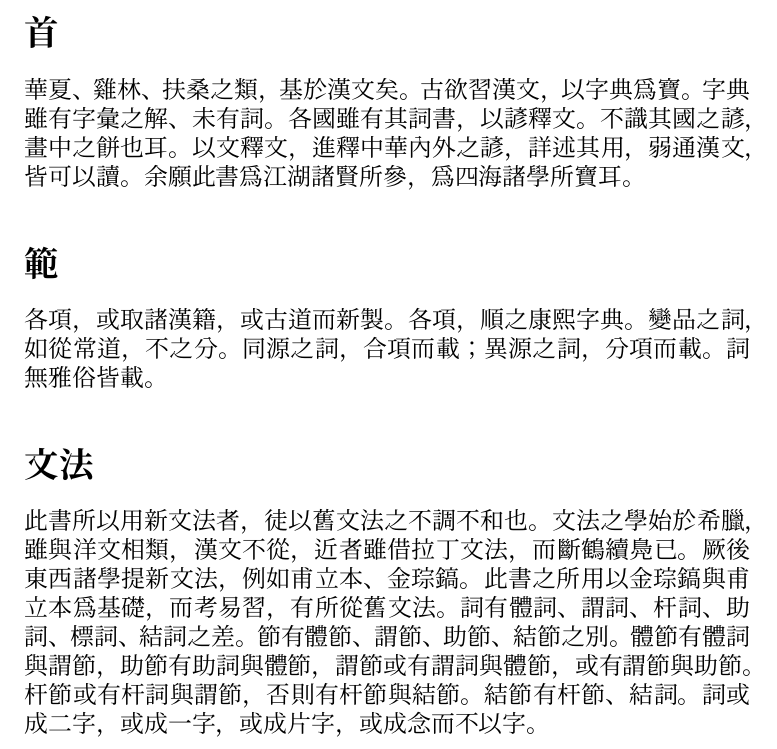
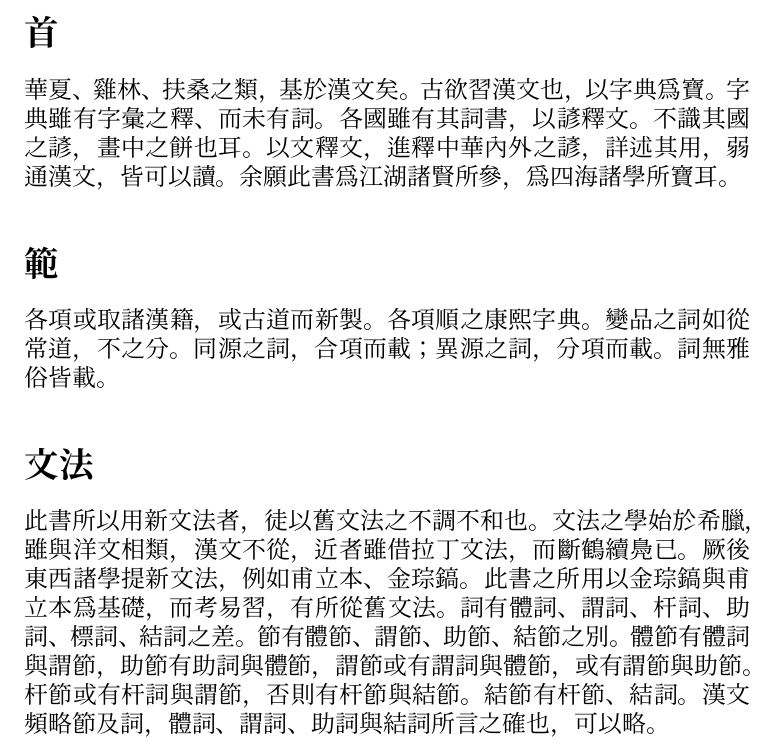
Before and after one commit to leesh7672/leed, a LaTeX book (hcl.tex, which reads preface.tex): part of page 2 of 4, cut so that both start at the same text. Compiled offline with XeLaTeX.

Commit message:
The desciption has been added.

```diff
--- a/preface.tex
+++ b/preface.tex
@@ -1,15 +1,15 @@
 \section{首}
 華夏、雞林、扶桑之類，基於漢文矣。
-古欲習漢文，以字典爲寶。
-字典雖有字彙之解、未有詞。
+古欲習漢文也，以字典爲寶。
+字典雖有字彙之釋、而未有詞。
 各國雖有其詞書，以諺釋文。
 不識其國之諺，畫中之餅也耳。
 以文釋文，進釋中華內外之諺，詳述其用，弱通漢文，皆可以讀。
 余願此書爲江湖諸賢所參，爲四海諸學所寶耳。
 \section{範}
-各項，或取諸漢籍，或古道而新製。
-各項，順之康熙字典。
-變品之詞，如從常道，不之分。
+各項或取諸漢籍，或古道而新製。
+各項順之康熙字典。
+變品之詞如從常道，不之分。
 同源之詞，合項而載；異源之詞，分項而載。
 詞無雅俗皆載。
 \section{文法}
@@ -25,4 +25,5 @@
 謂節或有謂詞與體節，或有謂節與助節。
 杆節或有杆詞與謂節，否則有杆節與結節。
 結節有杆節、結詞。
-詞或成二字，或成一字，或成片字，或成念而不以字。
+漢文頻略節及詞，
+體詞、謂詞、助詞與結詞所言之確也，可以略。
```
